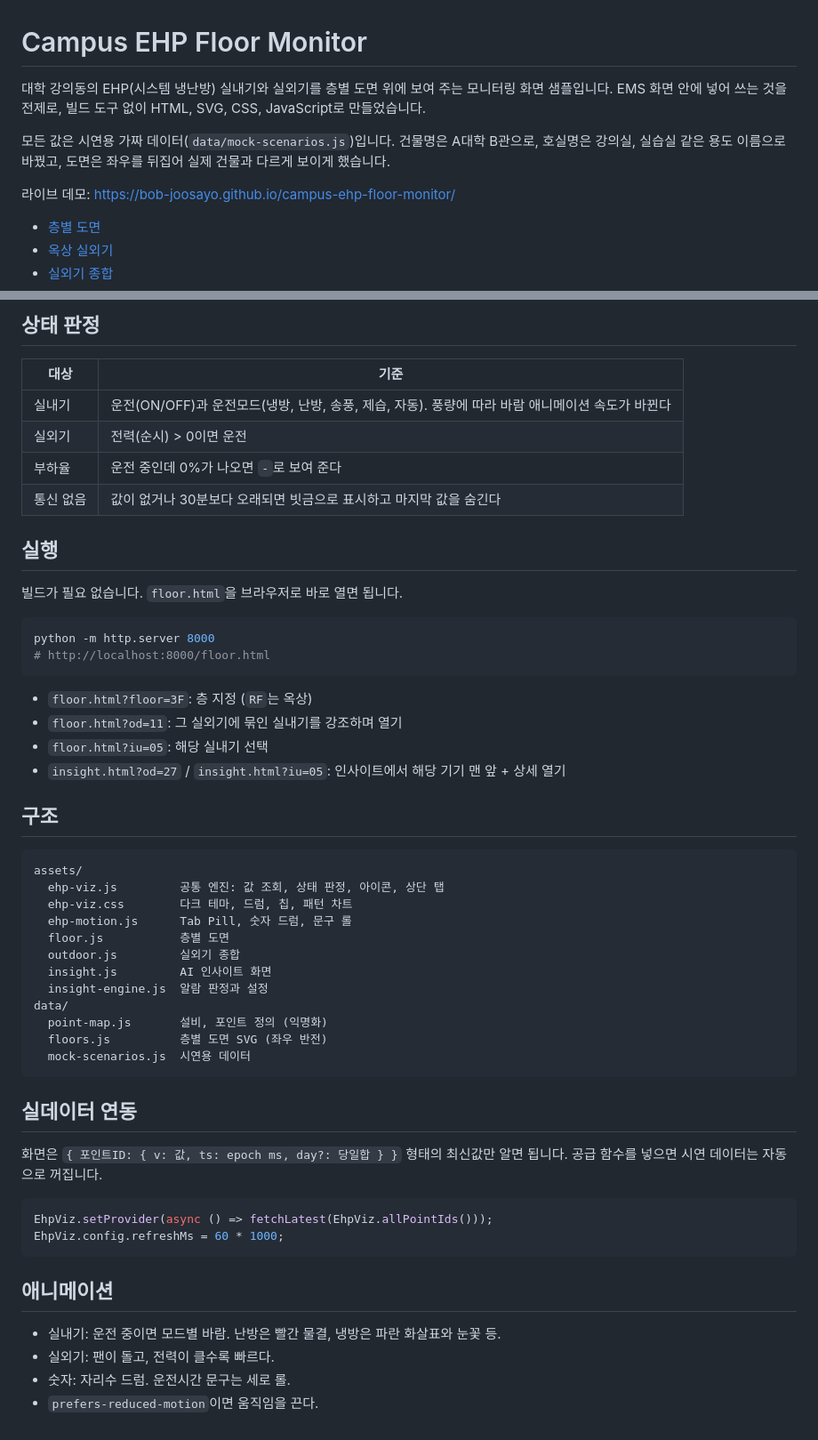
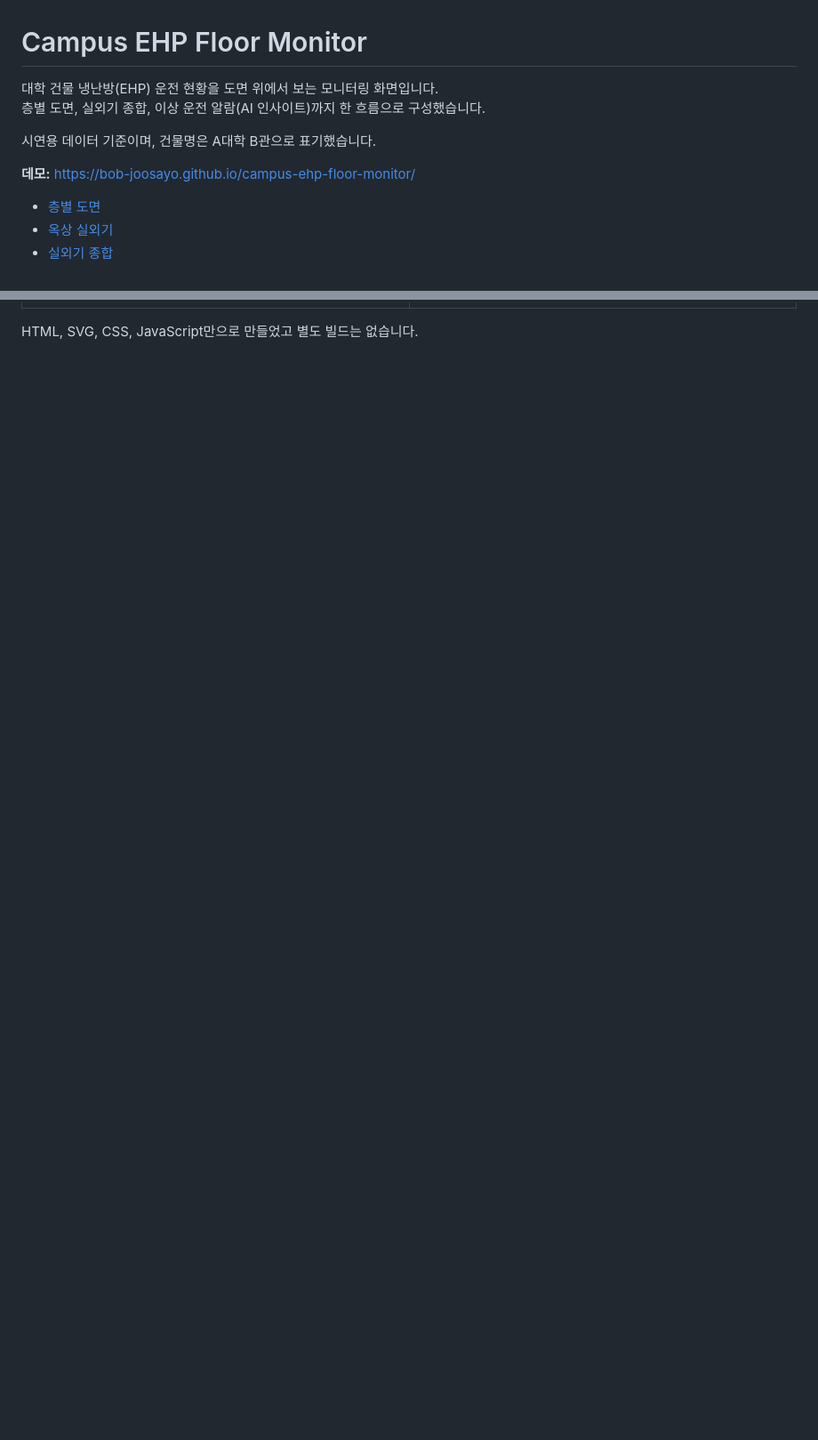
Before and after one commit to BOB-joosayo/campus-ehp-floor-monitor, a Markdown page: README.md, 2 parts joined by grey strips. Shown at 89% size. GitHub-like rendering; blank space fills up the shorter version.

````diff
--- a/README.md
+++ b/README.md
@@ -1,10 +1,11 @@
 # Campus EHP Floor Monitor
 
-대학 강의동의 EHP(시스템 냉난방) 실내기와 실외기를 층별 도면 위에 보여 주는 모니터링 화면 샘플입니다. EMS 화면 안에 넣어 쓰는 것을 전제로, 빌드 도구 없이 HTML, SVG, CSS, JavaScript로 만들었습니다.
+대학 건물 냉난방(EHP) 운전 현황을 도면 위에서 보는 모니터링 화면입니다.
+층별 도면, 실외기 종합, 이상 운전 알람(AI 인사이트)까지 한 흐름으로 구성했습니다.
 
-모든 값은 시연용 가짜 데이터(`data/mock-scenarios.js`)입니다. 건물명은 A대학 B관으로, 호실명은 강의실, 실습실 같은 용도 이름으로 바꿨고, 도면은 좌우를 뒤집어 실제 건물과 다르게 보이게 했습니다.
+시연용 데이터 기준이며, 건물명은 A대학 B관으로 표기했습니다.
 
-라이브 데모: https://bob-joosayo.github.io/campus-ehp-floor-monitor/
+**데모:** [https://bob-joosayo.github.io/campus-ehp-floor-monitor/](https://bob-joosayo.github.io/campus-ehp-floor-monitor/)
 
 - [층별 도면](https://bob-joosayo.github.io/campus-ehp-floor-monitor/floor.html?floor=3F)
 - [옥상 실외기](https://bob-joosayo.github.io/campus-ehp-floor-monitor/floor.html?floor=RF)
@@ -99,55 +43 @@ EMS는 설비일괄등록으로 포인트를 시스템에 등록하고, 10자리
-## 상태 판정
-
-| 대상 | 기준 |
-|---|---|
-| 실내기 | 운전(ON/OFF)과 운전모드(냉방, 난방, 송풍, 제습, 자동). 풍량에 따라 바람 애니메이션 속도가 바뀐다 |
-| 실외기 | 전력(순시) > 0이면 운전 |
-| 부하율 | 운전 중인데 0%가 나오면 `-`로 보여 준다 |
-| 통신 없음 | 값이 없거나 30분보다 오래되면 빗금으로 표시하고 마지막 값을 숨긴다 |
-
-## 실행
-
-빌드가 필요 없습니다. `floor.html`을 브라우저로 바로 열면 됩니다.
-
-```bash
-python -m http.server 8000
-# http://localhost:8000/floor.html
-```
-
-- `floor.html?floor=3F`: 층 지정 (`RF`는 옥상)
-- `floor.html?od=11`: 그 실외기에 묶인 실내기를 강조하며 열기
-- `floor.html?iu=05`: 해당 실내기 선택
-- `insight.html?od=27` / `insight.html?iu=05`: 인사이트에서 해당 기기 맨 앞 + 상세 열기
-
-## 구조
-
-```
-assets/
-  ehp-viz.js         공통 엔진: 값 조회, 상태 판정, 아이콘, 상단 탭
-  ehp-viz.css        다크 테마, 드럼, 칩, 패턴 차트
-  ehp-motion.js      Tab Pill, 숫자 드럼, 문구 롤
-  floor.js           층별 도면
-  outdoor.js         실외기 종합
-  insight.js         AI 인사이트 화면
-  insight-engine.js  알람 판정과 설정
-data/
-  point-map.js       설비, 포인트 정의 (익명화)
-  floors.js          층별 도면 SVG (좌우 반전)
-  mock-scenarios.js  시연용 데이터
-```
-
-## 실데이터 연동
-
-화면은 `{ 포인트ID: { v: 값, ts: epoch ms, day?: 당일합 } }` 형태의 최신값만 알면 됩니다. 공급 함수를 넣으면 시연 데이터는 자동으로 꺼집니다.
-
-```js
-EhpViz.setProvider(async () => fetchLatest(EhpViz.allPointIds()));
-EhpViz.config.refreshMs = 60 * 1000;
-```
-
-## 애니메이션
-
-- 실내기: 운전 중이면 모드별 바람. 난방은 빨간 물결, 냉방은 파란 화살표와 눈꽃 등.
-- 실외기: 팬이 돌고, 전력이 클수록 빠르다.
-- 숫자: 자리수 드럼. 운전시간 문구는 세로 롤.
-- `prefers-reduced-motion`이면 움직임을 끈다.
+HTML, SVG, CSS, JavaScript만으로 만들었고 별도 빌드는 없습니다.
````
Also changed, not shown: other parts of README.md (+15 -72 lines), docs/v14-floor-highlight.png, docs/v14-floor-roof.png.
